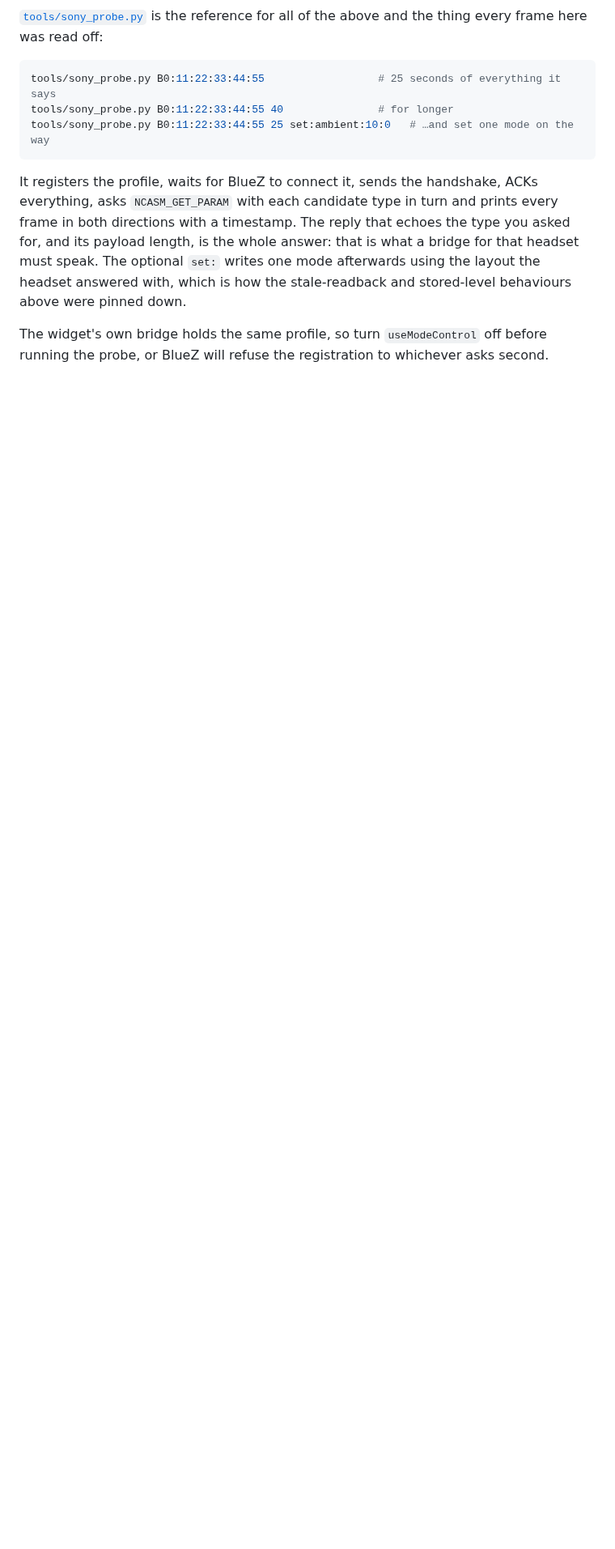
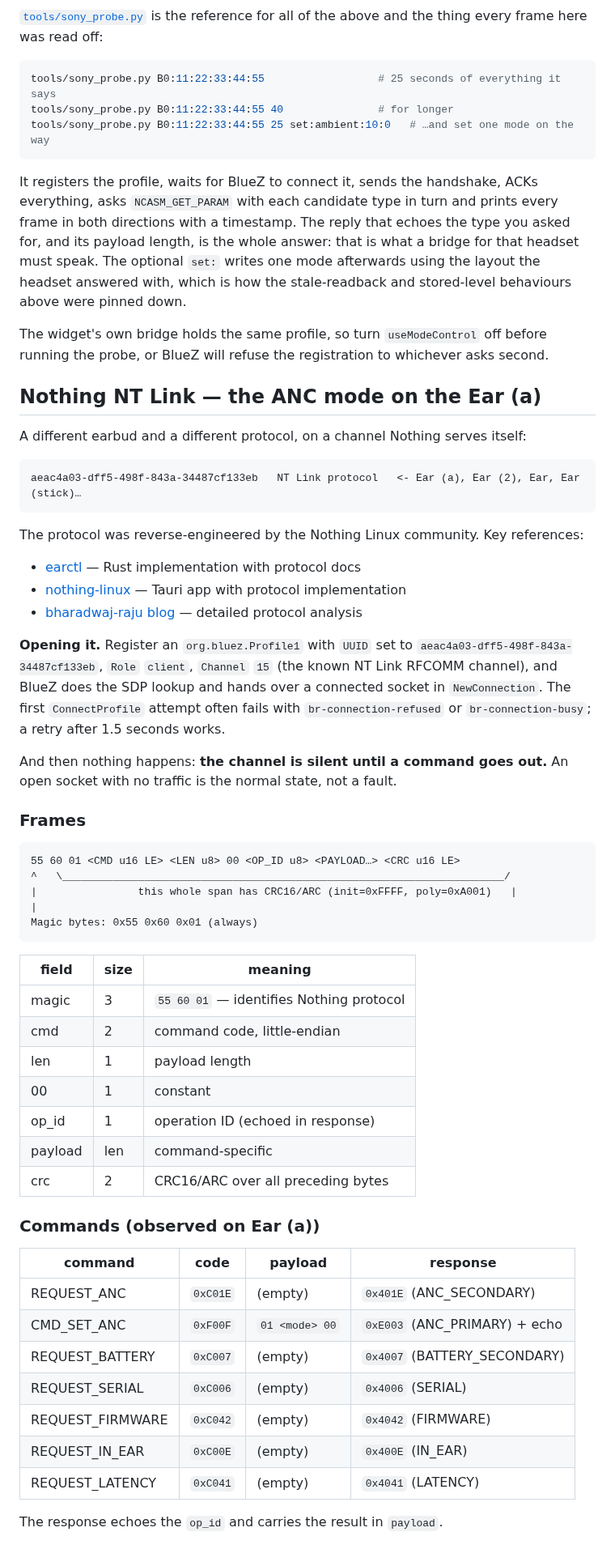
Before and after one commit to ncr/omarchy-headphones, a Markdown page: PROTOCOL.md, the part around one of its changes. Shown at 81% size. Rendered like a GitHub page; blank space fills up the shorter version.

````diff
--- a/PROTOCOL.md
+++ b/PROTOCOL.md
@@ -637,3 +637,56 @@ stale-readback and stored-level behaviours above were pinned down.
 The widget's own bridge holds the same profile, so turn `useModeControl` off
 before running the probe, or BlueZ will refuse the registration to whichever
 asks second.
+
+## Nothing NT Link — the ANC mode on the Ear (a)
+
+A different earbud and a different protocol, on a channel Nothing serves itself:
+
+```
+aeac4a03-dff5-498f-843a-34487cf133eb   NT Link protocol   <- Ear (a), Ear (2), Ear, Ear (stick)…
+```
+
+The protocol was reverse-engineered by the Nothing Linux community. Key references:
+
+- [earctl](https://github.com/DaanHessen/earctl) — Rust implementation with protocol docs
+- [nothing-linux](https://github.com/sn99/nothing-linux) — Tauri app with protocol implementation
+- [bharadwaj-raju blog](https://bharadwaj-raju.github.io/posts/nothing-ear-2-on-linux/) — detailed protocol analysis
+
+**Opening it.** Register an `org.bluez.Profile1` with `UUID` set to `aeac4a03-dff5-498f-843a-34487cf133eb`, `Role` `client`, `Channel` `15` (the known NT Link RFCOMM channel), and BlueZ does the SDP lookup and hands over a connected socket in `NewConnection`. The first `ConnectProfile` attempt often fails with `br-connection-refused` or `br-connection-busy`; a retry after 1.5 seconds works.
+
+And then nothing happens: **the channel is silent until a command goes out.** An open socket with no traffic is the normal state, not a fault.
+
+### Frames
+
+```
+55 60 01 <CMD u16 LE> <LEN u8> 00 <OP_ID u8> <PAYLOAD…> <CRC u16 LE>
+^   \______________________________________________________________________/
+|                this whole span has CRC16/ARC (init=0xFFFF, poly=0xA001)   |
+|
+Magic bytes: 0x55 0x60 0x01 (always)
+```
+
+| field | size | meaning |
+|---|---|---|
+| magic | 3 | `55 60 01` — identifies Nothing protocol |
+| cmd | 2 | command code, little-endian |
+| len | 1 | payload length |
+| 00 | 1 | constant |
+| op_id | 1 | operation ID (echoed in response) |
+| payload | len | command-specific |
+| crc | 2 | CRC16/ARC over all preceding bytes |
+
+### Commands (observed on Ear (a))
+
+| command | code | payload | response |
+|---|---|---|---|
+| REQUEST_ANC | `0xC01E` | (empty) | `0x401E` (ANC_SECONDARY) |
+| CMD_SET_ANC | `0xF00F` | `01 <mode> 00` | `0xE003` (ANC_PRIMARY) + echo |
+| REQUEST_BATTERY | `0xC007` | (empty) | `0x4007` (BATTERY_SECONDARY) |
+| REQUEST_SERIAL | `0xC006` | (empty) | `0x4006` (SERIAL) |
+| REQUEST_FIRMWARE | `0xC042` | (empty) | `0x4042` (FIRMWARE) |
+| REQUEST_IN_EAR | `0xC00E` | (empty) | `0x400E` (IN_EAR) |
+| REQUEST_LATENCY | `0xC041` | (empty) | `0x4041` (LATENCY) |
+
+The response echoes the `op_id` and carries the result in `payload`.
+
````
Also changed, not shown: other parts of PROTOCOL.md (+44 -0 lines), README.md (+7 -0 lines), docs/gallery/nothing-ear-a.png (added), 4 other files.
